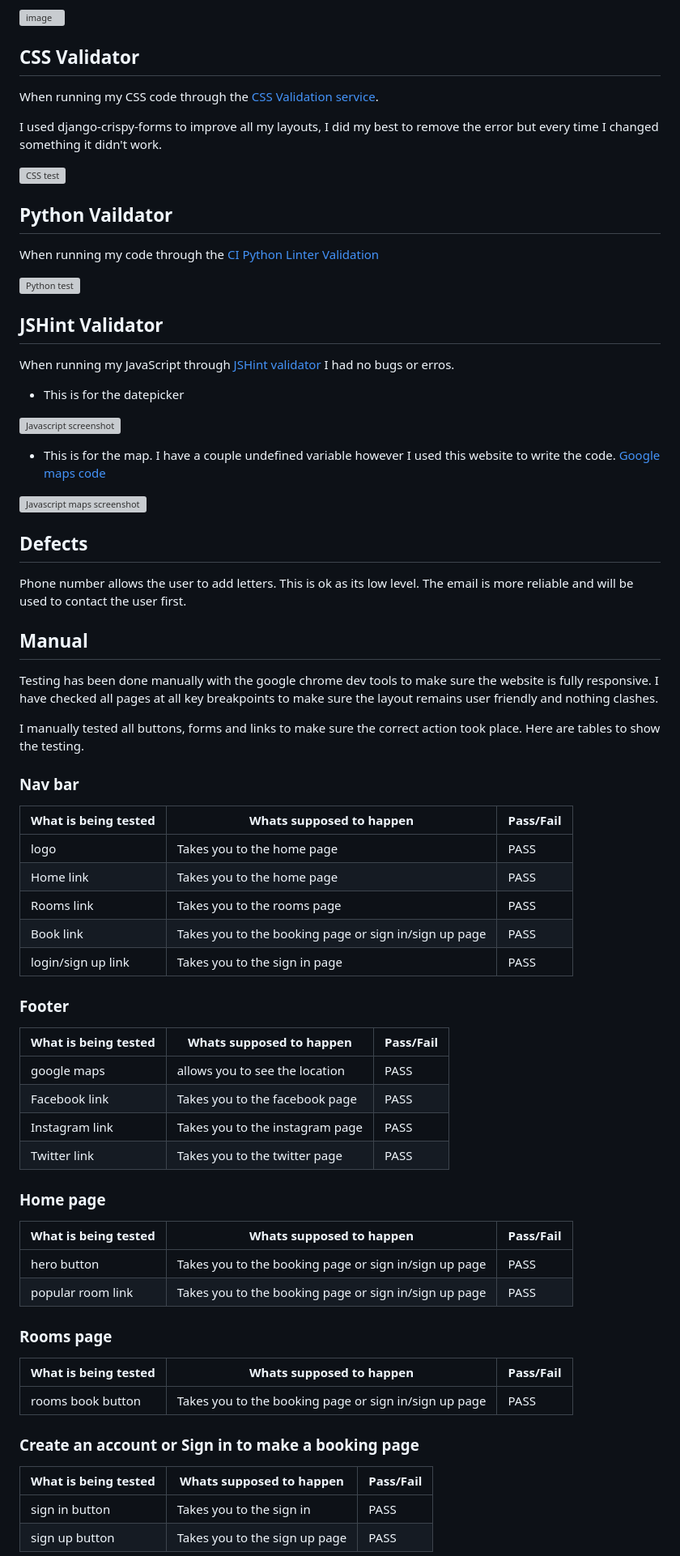
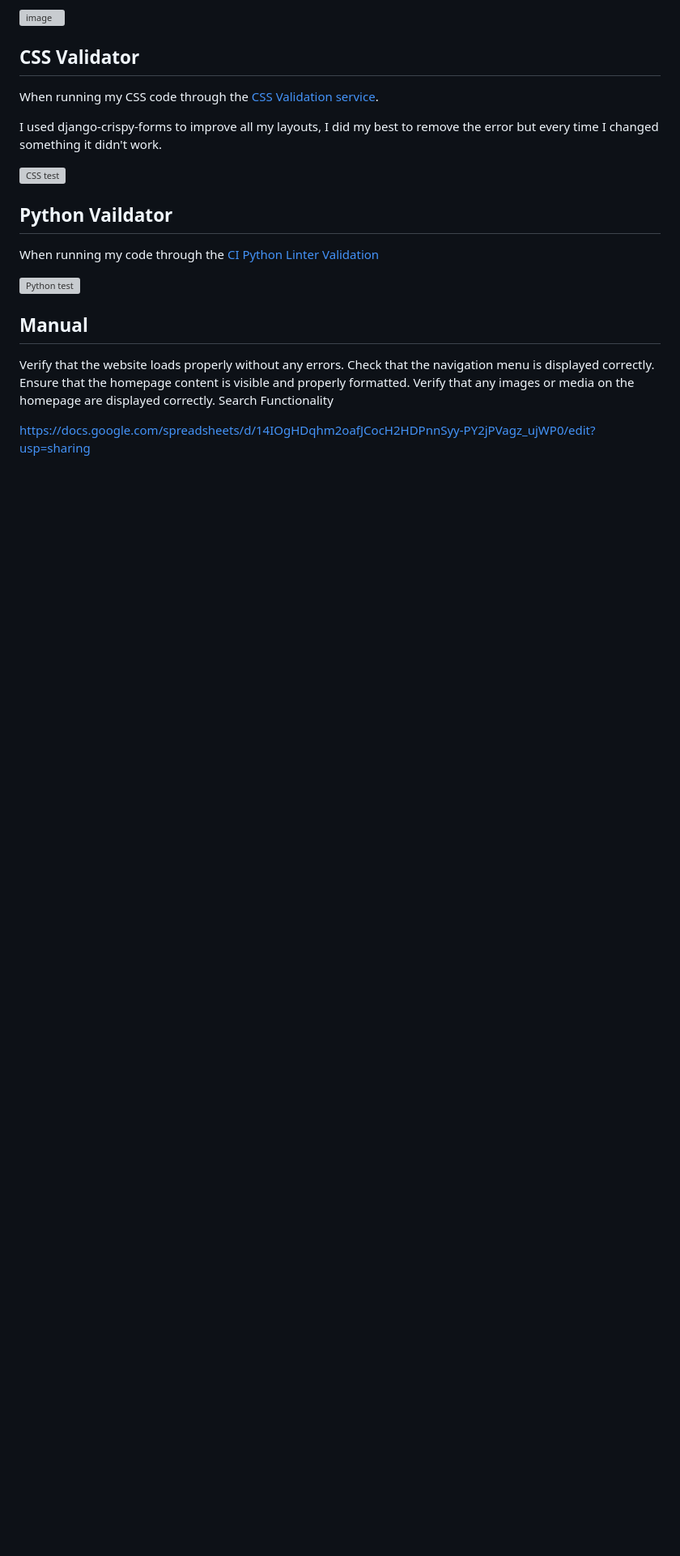
Before and after one commit to ocimar84/holidays, a Markdown page: README.md, the part around one of its changes. Shown at 81% size. Drawn GitHub-style; blank space fills up the shorter version; grey boxes are pictures that could not be loaded.

```diff
--- a/README.md
+++ b/README.md
@@ -325,64 +323,13 @@ When running my code through the [CI Python Linter Validation](https://pep8ci.he
 
 ![Python test ](https://github.com/ocimar84/holidays/assets/79640465/9da1371c-f96e-42ba-ad96-90b54f8528fa)
 
-
-## JSHint Validator
-When running my JavaScript through [JSHint validator](https://jshint.com/) I had no bugs or erros.
-
-* This is for the datepicker
-
-![Javascript screenshot](static/readme/escaperoom-js.jpg)
-
-* This is for the map. I have a couple undefined variable however I used this website to write the code. [Google maps code](https://developers.google.com/maps/documentation/javascript/adding-a-google-map)
-
-![Javascript maps screenshot](static/readme/escaperoom-jsvalidator.jpg)
-
-## Defects
-
-Phone number allows the user to add letters. This is ok as its low level. The email is more reliable and will be used to contact the user first.
-
 ## Manual
 
-Testing has been done manually with the google chrome dev tools to make sure the website is fully responsive. I have checked all pages at all key breakpoints to make sure the layout remains user friendly and nothing clashes.
+Verify that the website loads properly without any errors.
+Check that the navigation menu is displayed correctly.
+Ensure that the homepage content is visible and properly formatted.
+Verify that any images or media on the homepage are displayed correctly.
+Search Functionality
 
-I manually tested all buttons, forms and links to make sure the correct action took place. Here are tables to show the testing.
+https://docs.google.com/spreadsheets/d/14IOgHDqhm2oafJCocH2HDPnnSyy-PY2jPVagz_ujWP0/edit?usp=sharing
 
-### Nav bar
-
-| What is being tested | Whats supposed to happen | Pass/Fail |
-| --- | --- | --- |
-| logo   | Takes you to the home page     | PASS    |
-| Home link     |   Takes you to the home page     | PASS      |
-| Rooms link   | Takes you to the rooms page     | PASS    |
-| Book link     |   Takes you to the booking page or sign in/sign up page     | PASS      |
-| login/sign up link   | Takes you to the sign in page     | PASS    |
-
-### Footer
-
-| What is being tested | Whats supposed to happen | Pass/Fail |
-| --- | --- | --- |
-| google maps   | allows you to see the location     | PASS    |
-| Facebook link     |   Takes you to the facebook page     | PASS      |
-| Instagram link   | Takes you to the instagram page     | PASS    |
-| Twitter link     |   Takes you to the twitter page     | PASS      |
-
-### Home page
-
-| What is being tested | Whats supposed to happen | Pass/Fail |
-| --- | --- | --- |
-| hero button   | Takes you to the booking page or sign in/sign up page     | PASS    |
-| popular room link     |   Takes you to the booking page or sign in/sign up page     | PASS      |
-
-### Rooms page
-
-| What is being tested | Whats supposed to happen | Pass/Fail |
-| --- | --- | --- |
-| rooms book button   | Takes you to the booking page or sign in/sign up page     | PASS    |
-
-### Create an account or Sign in to make a booking page
-
-| What is being tested | Whats supposed to happen | Pass/Fail |
-| --- | --- | --- |
-| sign in button   | Takes you to the  sign in   | PASS    |
-| sign up button     |   Takes you to the sign up page     | PASS      |
-
```
Also changed, not shown: other parts of README.md (+1 -48 lines).
